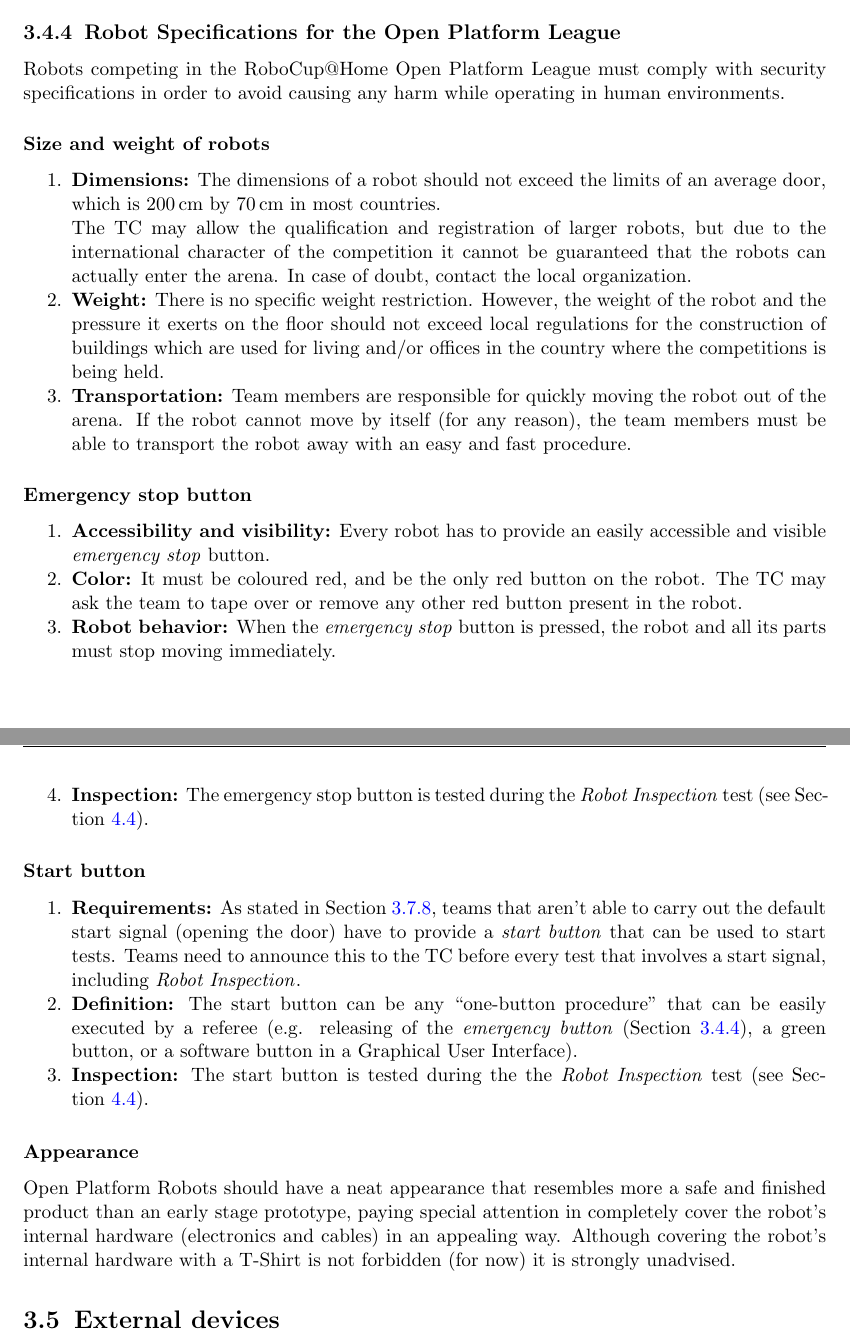
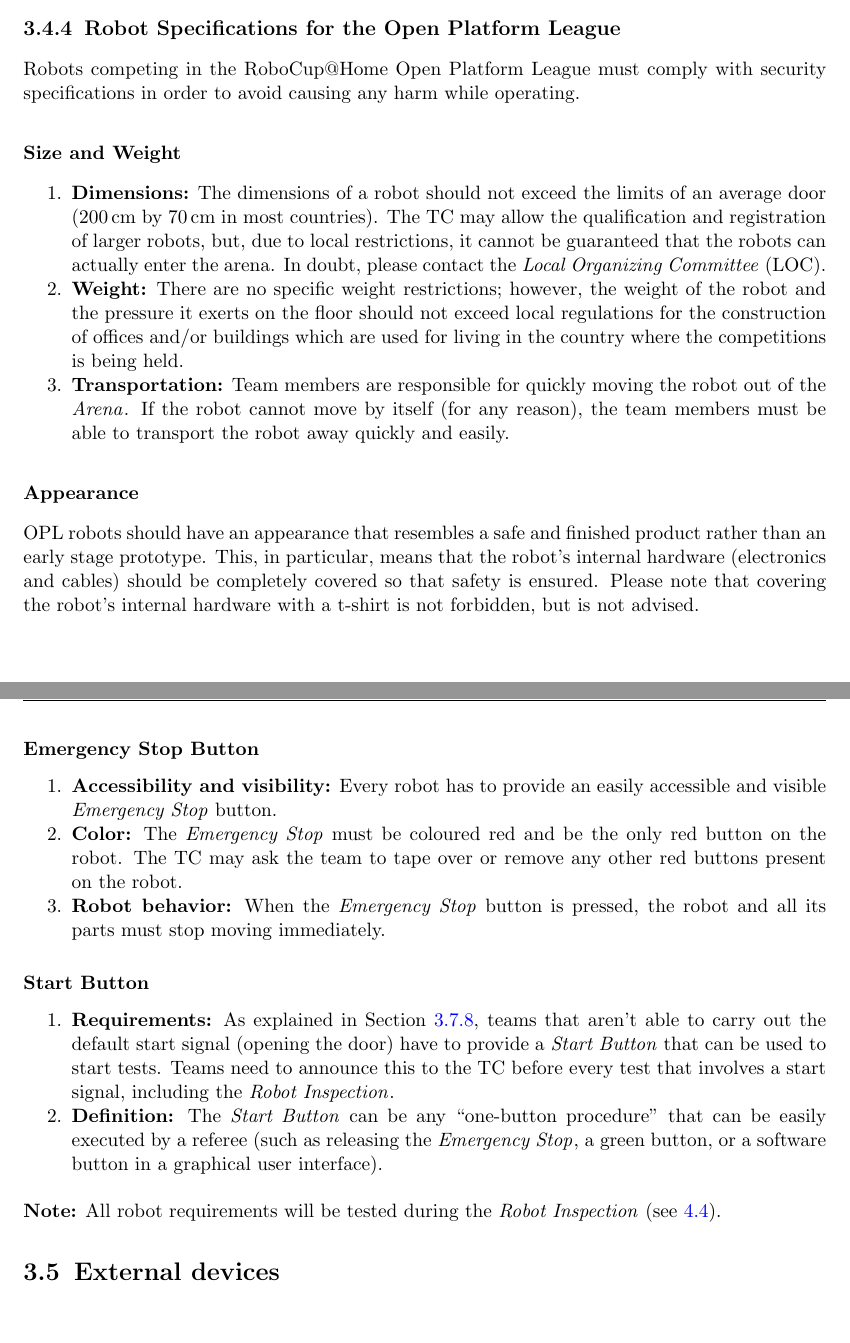
Before and after one commit to RoboCupAtHome/RuleBook, a LaTeX thesis (Rulebook.tex, which reads general_rules/Robots-OPL.tex): two parts of pages 26 and 27 of 88, joined at a grey line, cut so that both start at the same text, the shorter picture padded with empty space. Compiled offline with pdfLaTeX.

Commit message:
[general_rules/Robots-OPL] General language improvements and removal of repeated text

```diff
--- a/general_rules/Robots-OPL.tex
+++ b/general_rules/Robots-OPL.tex
@@ -1,45 +1,45 @@
 \subsection{Robot Specifications for the Open Platform League }
-Robots competing in the RoboCup@Home Open Platform League must comply with security specifications in order to avoid causing any harm while operating in human environments.
+Robots competing in the RoboCup@Home Open Platform League must comply with security specifications in order to avoid causing any harm while operating.
 
-\subsubsection{Size and weight of robots}
+\subsubsection{Size and Weight}
 \label{rule:robots_size}
 
 \begin{enumerate}
-	\item \textbf{Dimensions:} The dimensions of a robot should not exceed the limits of an average door, which is \SI{200}{\centi\meter} by \SI{70}{\centi\meter} in most countries.\\
-	The TC may allow the qualification and registration of larger robots, but due to the international character of the competition it cannot be guaranteed that the robots can actually enter the arena. In case of doubt, contact the local organization.
-	\item \textbf{Weight:} There is no specific weight restriction. However, the weight of the robot and the pressure it exerts on the floor should not exceed local regulations for the construction of buildings which are used for living and/or offices in the country where the competitions is being held.
-	\item \textbf{Transportation:} Team members are responsible for quickly moving the robot out of the arena.	If the robot cannot move by itself (for any reason), the team members must be able to transport the robot away with an easy and fast procedure.
+	\item \textbf{Dimensions:} The dimensions of a robot should not exceed the limits of an average door (\SI{200}{\centi\meter} by \SI{70}{\centi\meter} in most countries).
+	The TC may allow the qualification and registration of larger robots, but, due to local restrictions, it cannot be guaranteed that the robots can actually enter the arena.
+	In doubt, please contact the \LOC.
+	\item \textbf{Weight:} There are no specific weight restrictions; however, the weight of the robot and the pressure it exerts on the floor should not exceed local regulations for the construction of offices and/or buildings which are used for living in the country where the competitions is being held.
+	\item \textbf{Transportation:} Team members are responsible for quickly moving the robot out of the \Arena.
+	If the robot cannot move by itself (for any reason), the team members must be able to transport the robot away quickly and easily.
 \end{enumerate}
 
+\subsubsection{Appearance}
+\label{rule:robots_appearance}
 
+OPL robots should have an appearance that resembles a safe and finished product rather than an early stage prototype.
+This, in particular, means that the robot's internal hardware (electronics and cables) should be completely covered so that safety is ensured.
+Please note that covering the robot's internal hardware with a t-shirt is not forbidden, but is not advised.
 
-\subsubsection{Emergency stop button}
+\subsubsection{Emergency Stop Button}
 \label{rule:robots_emergency_button}
 
 \begin{enumerate}
-	\item \textbf{Accessibility and visibility:} Every robot has to provide an easily accessible and visible \iterm{emergency stop} button.
-	\item \textbf{Color:} It must be coloured red, and be the only red button on the robot.
-	The TC may ask the team to tape over or remove any other red button present in the robot.
-	\item \textbf{Robot behavior:} When the \iterm{emergency stop} button is pressed, the robot and all its parts must stop moving immediately.
-	\item \textbf{Inspection:} The emergency stop button is tested during the \iterm{Robot Inspection} test (see~\refsec{sec:robot_inspection}).
+	\item \textbf{Accessibility and visibility:} Every robot has to provide an easily accessible and visible \EmergencyStop{} button.
+	\item \textbf{Color:} The \EmergencyStop{} must be coloured red and be the only red button on the robot.
+	The TC may ask the team to tape over or remove any other red buttons present on the robot.
+	\item \textbf{Robot behavior:} When the \EmergencyStop{} button is pressed, the robot and all its parts must stop moving immediately.
 \end{enumerate}
 
-
-
-
-\subsubsection{Start button}
+\subsubsection{Start Button}
 \label{rule:start_button}
 
 \begin{enumerate}
-	\item \textbf{Requirements:} As stated in~\refsec{rule:start_signal}, teams that aren't able to carry out the default start signal (opening the door) have to provide a \iterm{start button} that can be used to start tests.
-	Teams need to announce this to the TC before every test that involves a start signal, including \iterm{Robot Inspection}.
-
-	\item \textbf{Definition:} The start button can be any \enquote{one-button procedure} that can be easily executed by a referee (e.g. releasing of the \iterm{emergency button} (\refsec{rule:robots_emergency_button}), a green button, or a software button in a Graphical User Interface).
-	\item \textbf{Inspection:} The start button is tested during the the \iterm{Robot Inspection} test (see~\refsec{sec:robot_inspection}).
+	\item \textbf{Requirements:} As explained in~\refsec{rule:start_signal}, teams that aren't able to carry out the default start signal (opening the door) have to provide a \StartButton{} that can be used to start tests.
+	Teams need to announce this to the TC before every test that involves a start signal, including the \RobotInspection{}.
+	\item \textbf{Definition:} The \StartButton{} can be any \enquote{one-button procedure} that can be easily executed by a referee (such as releasing the \EmergencyStop{}, a green button, or a software button in a graphical user interface).
 \end{enumerate}
 
-
-
+\noindent\textbf{Note:} All robot requirements will be tested during the \RobotInspection{} (see~\ref{sec:robot_inspection}).
 
 % \subsubsection{Audio output plug}
 % \label{rule:roobt_audio_out}
@@ -53,12 +53,3 @@ Robots competing in the RoboCup@Home Open Platform League must comply with secur
 % 		\item Do not rely on the sound system! For fail-safe operation and interacting with operators make sure that the sound system is not needed, e.g., by having additional speakers directly on the robot.
 % \end{compactitem}
 % \end{enumerate}
-
-
-
-
-\subsubsection{Appearance}
-\label{rule:robots_appearance}
-Open Platform Robots should have a neat appearance that resembles more a safe and finished product than an early stage prototype, paying special attention in completely cover the robot's internal hardware (electronics and cables) in an appealing way.
-% However, teams must keep in mind that no artificial markers are allowed when personalizing the appearance or a robot. This includes, but is not limited to bar codes, QR codes, OpenCV markers, fluorescent and phosphorescent colors, and reflective stickers.
-Although covering the robot's internal hardware with a T-Shirt is not forbidden (for now) it is strongly unadvised.
```
